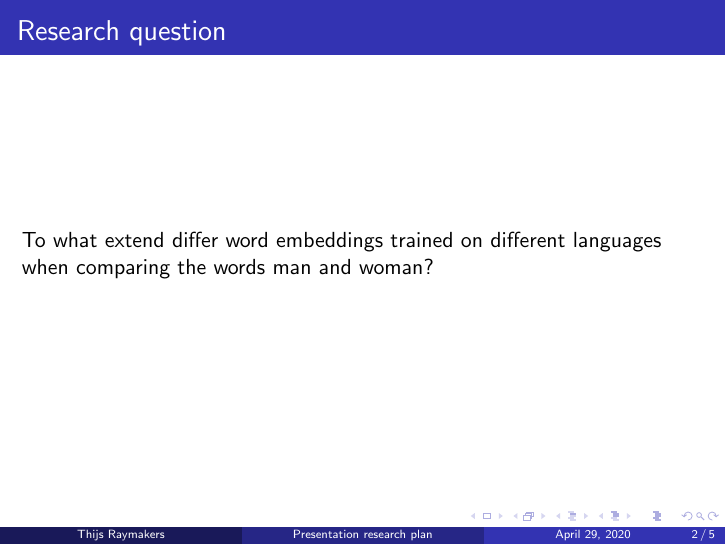
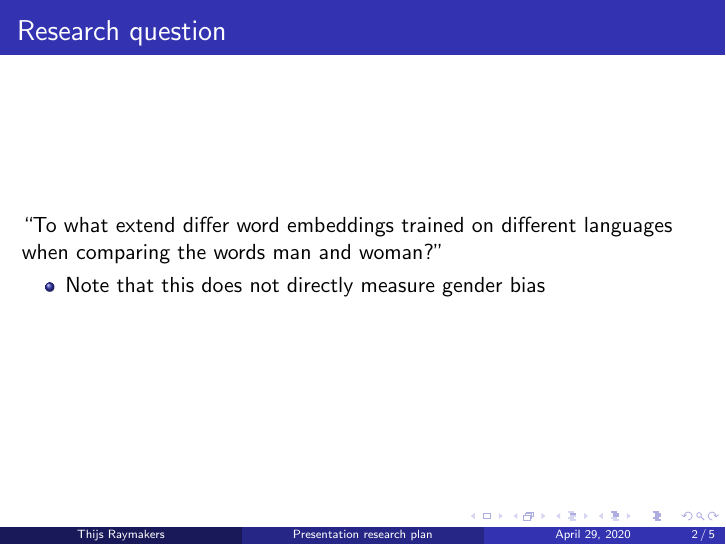
Before and after one commit to ThijsRay/cse3000, LaTeX slides (docs/presentation_research_plan/main.tex): page 4 of 7 before the commit and page 5 of 8 after it. Compiled offline with pdfLaTeX.

Commit message:
Add text on research question slide

```diff
--- a/docs/presentation_research_plan/main.tex
+++ b/docs/presentation_research_plan/main.tex
@@ -43,9 +43,13 @@
 \begin{frame}
 \frametitle{Research question}
 
-To what extend differ word embeddings trained on different languages when comparing
-the words man and woman?
+``To what extend differ word embeddings trained on different languages when comparing
+the words man and woman?"
 
+\pause
+\begin{itemize}
+    \item Note that this does not directly measure gender bias
+\end{itemize}
 
 \end{frame}
 
```
